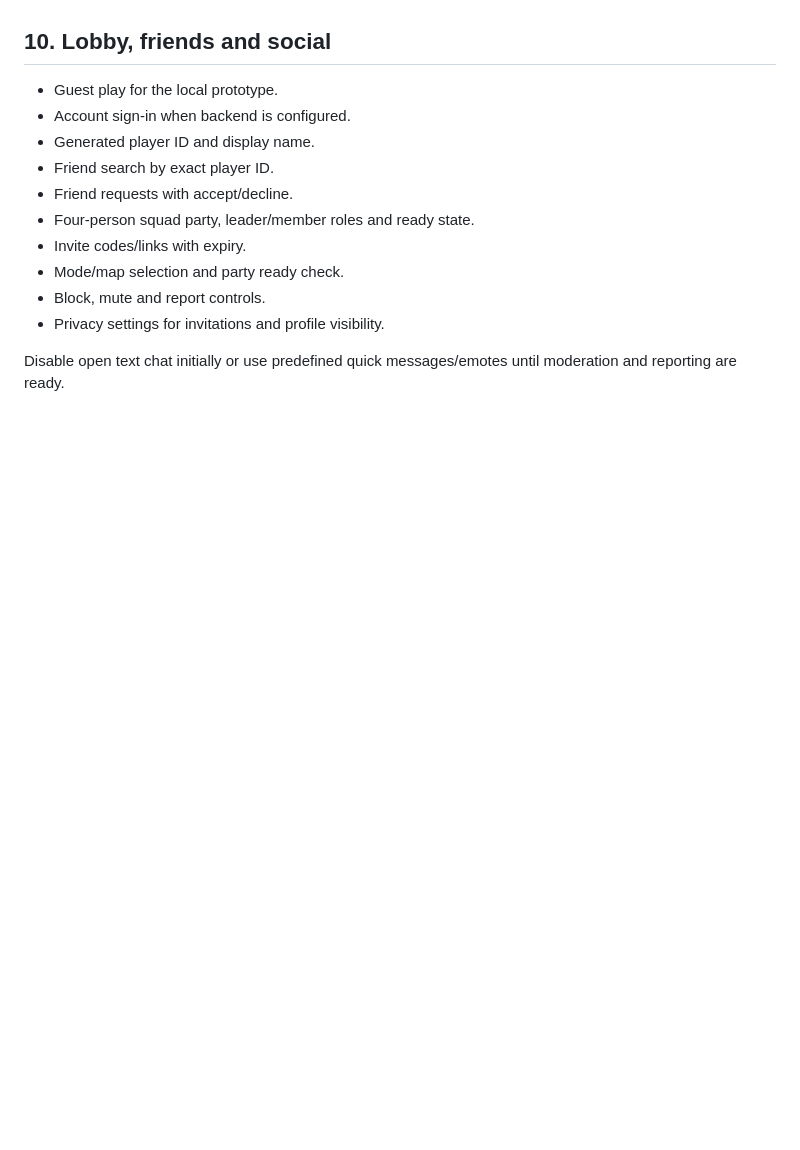
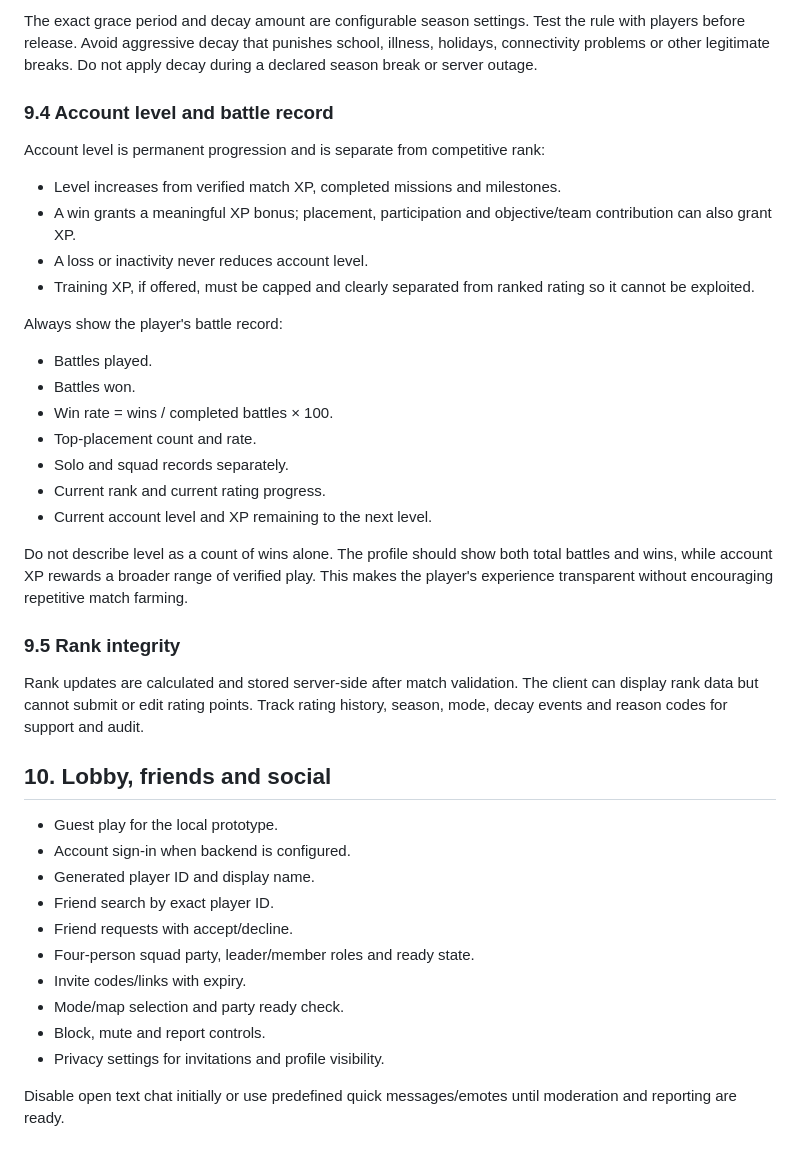
Before and after one commit to srikanthkurva71-sys/Fabco, a Markdown page: ARCHITECTURE.md, the part around one of its changes. Drawn GitHub-style; blank space fills up the shorter version.

```diff
--- a/ARCHITECTURE.md
+++ b/ARCHITECTURE.md
@@ -128,3 +178,27 @@ Proposed tiers: Rookie, Bronze, Silver, Gold, Platinum, Diamond, Elite and FABCO
+The exact grace period and decay amount are configurable season settings. Test the rule with players before release. Avoid aggressive decay that punishes school, illness, holidays, connectivity problems or other legitimate breaks. Do not apply decay during a declared season break or server outage.
+
+### 9.4 Account level and battle record
+
+Account level is permanent progression and is separate from competitive rank:
+- Level increases from verified match XP, completed missions and milestones.
+- A win grants a meaningful XP bonus; placement, participation and objective/team contribution can also grant XP.
+- A loss or inactivity never reduces account level.
+- Training XP, if offered, must be capped and clearly separated from ranked rating so it cannot be exploited.
+
+Always show the player's battle record:
+- Battles played.
+- Battles won.
+- Win rate = wins / completed battles × 100.
+- Top-placement count and rate.
+- Solo and squad records separately.
+- Current rank and current rating progress.
+- Current account level and XP remaining to the next level.
+
+Do not describe level as a count of wins alone. The profile should show both total battles and wins, while account XP rewards a broader range of verified play. This makes the player's experience transparent without encouraging repetitive match farming.
+
+### 9.5 Rank integrity
+
+Rank updates are calculated and stored server-side after match validation. The client can display rank data but cannot submit or edit rating points. Track rating history, season, mode, decay events and reason codes for support and audit.
 
 ## 10. Lobby, friends and social
 
```
Also changed, not shown: other parts of ARCHITECTURE.md (+52 -2 lines).
